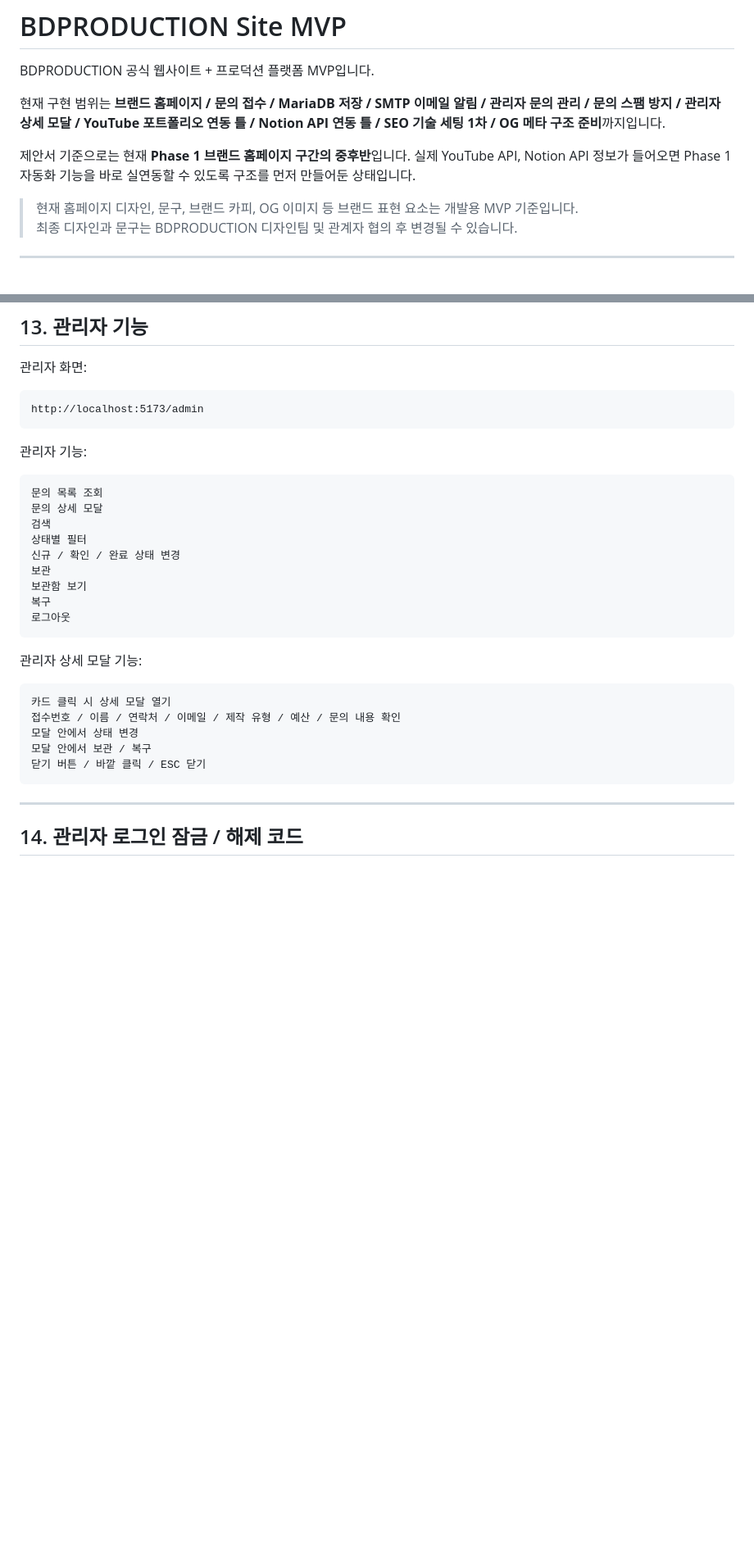
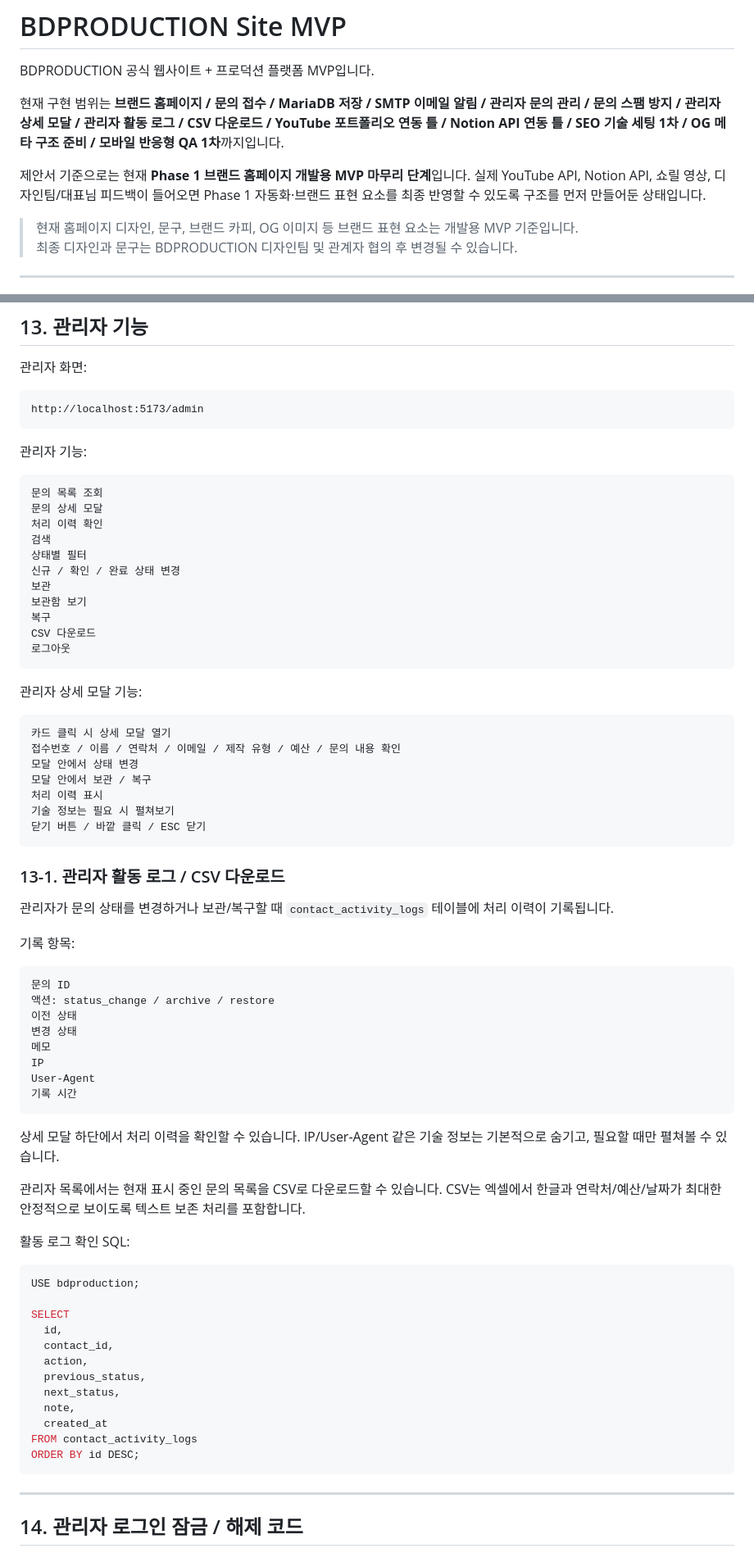
Before and after one commit to qjdldhsl12333-lang/bdproduction-site, a Markdown page: README.md, 2 parts joined by grey strips. Shown at 82% size. Rendered like a GitHub page; blank space fills up the shorter version.

Commit message:
Update README after mobile QA

````diff
--- a/README.md
+++ b/README.md
@@ -2,9 +2,9 @@
 
 BDPRODUCTION 공식 웹사이트 + 프로덕션 플랫폼 MVP입니다.
 
-현재 구현 범위는 **브랜드 홈페이지 / 문의 접수 / MariaDB 저장 / SMTP 이메일 알림 / 관리자 문의 관리 / 문의 스팸 방지 / 관리자 상세 모달 / YouTube 포트폴리오 연동 틀 / Notion API 연동 틀 / SEO 기술 세팅 1차 / OG 메타 구조 준비**까지입니다.
+현재 구현 범위는 **브랜드 홈페이지 / 문의 접수 / MariaDB 저장 / SMTP 이메일 알림 / 관리자 문의 관리 / 문의 스팸 방지 / 관리자 상세 모달 / 관리자 활동 로그 / CSV 다운로드 / YouTube 포트폴리오 연동 틀 / Notion API 연동 틀 / SEO 기술 세팅 1차 / OG 메타 구조 준비 / 모바일 반응형 QA 1차**까지입니다.
 
-제안서 기준으로는 현재 **Phase 1 브랜드 홈페이지 구간의 중후반**입니다. 실제 YouTube API, Notion API 정보가 들어오면 Phase 1 자동화 기능을 바로 실연동할 수 있도록 구조를 먼저 만들어둔 상태입니다.
+제안서 기준으로는 현재 **Phase 1 브랜드 홈페이지 개발용 MVP 마무리 단계**입니다. 실제 YouTube API, Notion API, 쇼릴 영상, 디자인팀/대표님 피드백이 들어오면 Phase 1 자동화·브랜드 표현 요소를 최종 반영할 수 있도록 구조를 먼저 만들어둔 상태입니다.
 
 > 현재 홈페이지 디자인, 문구, 브랜드 카피, OG 이미지 등 브랜드 표현 요소는 개발용 MVP 기준입니다.
 > 최종 디자인과 문구는 BDPRODUCTION 디자인팀 및 관계자 협의 후 변경될 수 있습니다.
@@ -559,12 +565,14 @@ http://localhost:5173/admin
 ```txt
 문의 목록 조회
 문의 상세 모달
+처리 이력 확인
 검색
 상태별 필터
 신규 / 확인 / 완료 상태 변경
 보관
 보관함 보기
 복구
+CSV 다운로드
 로그아웃
 ```
 
@@ -575,7 +583,47 @@ http://localhost:5173/admin
 접수번호 / 이름 / 연락처 / 이메일 / 제작 유형 / 예산 / 문의 내용 확인
 모달 안에서 상태 변경
 모달 안에서 보관 / 복구
+처리 이력 표시
+기술 정보는 필요 시 펼쳐보기
 닫기 버튼 / 바깥 클릭 / ESC 닫기
+```
+
+### 13-1. 관리자 활동 로그 / CSV 다운로드
+
+관리자가 문의 상태를 변경하거나 보관/복구할 때 `contact_activity_logs` 테이블에 처리 이력이 기록됩니다.
+
+기록 항목:
+
+```txt
+문의 ID
+액션: status_change / archive / restore
+이전 상태
+변경 상태
+메모
+IP
+User-Agent
+기록 시간
+```
+
+상세 모달 하단에서 처리 이력을 확인할 수 있습니다. IP/User-Agent 같은 기술 정보는 기본적으로 숨기고, 필요할 때만 펼쳐볼 수 있습니다.
+
+관리자 목록에서는 현재 표시 중인 문의 목록을 CSV로 다운로드할 수 있습니다. CSV는 엑셀에서 한글과 연락처/예산/날짜가 최대한 안정적으로 보이도록 텍스트 보존 처리를 포함합니다.
+
+활동 로그 확인 SQL:
+
+```sql
+USE bdproduction;
+
+SELECT
+  id,
+  contact_id,
+  action,
+  previous_status,
+  next_status,
+  note,
+  created_at
+FROM contact_activity_logs
+ORDER BY id DESC;
 ```
 
 ---
````
Also changed, not shown: other parts of README.md (+48 -4 lines).
